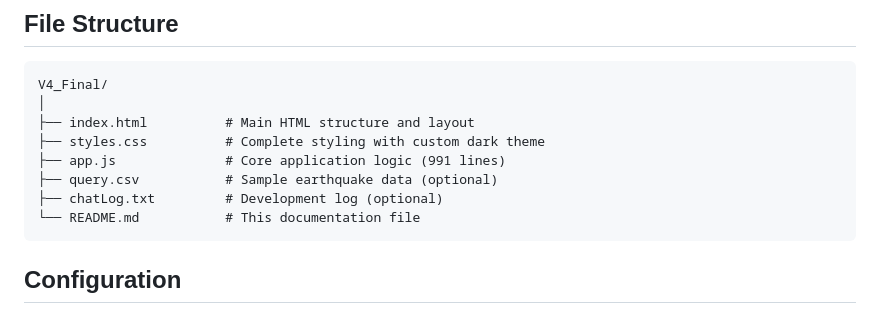
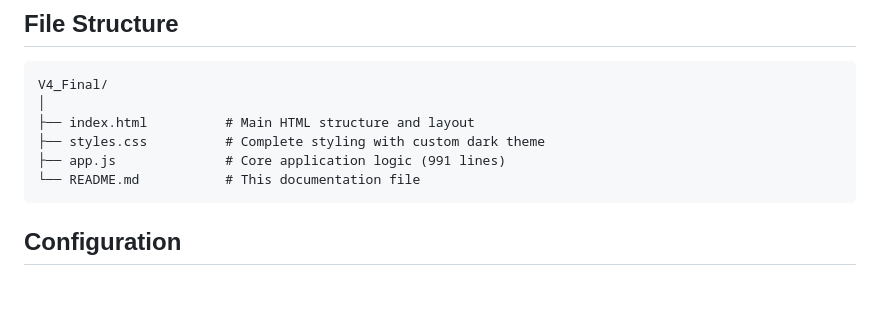
Before and after one commit to geonet-myanmar/myanmar-seismic-hub, a Markdown page: README.md, the part around the change. GitHub-like rendering; blank space fills up the shorter version.

````diff
--- a/README.md
+++ b/README.md
@@ -184,8 +184,6 @@ V4_Final/
 ├── index.html          # Main HTML structure and layout
 ├── styles.css          # Complete styling with custom dark theme
 ├── app.js              # Core application logic (991 lines)
-├── query.csv           # Sample earthquake data (optional)
-├── chatLog.txt         # Development log (optional)
 └── README.md           # This documentation file
 ```
 
````
